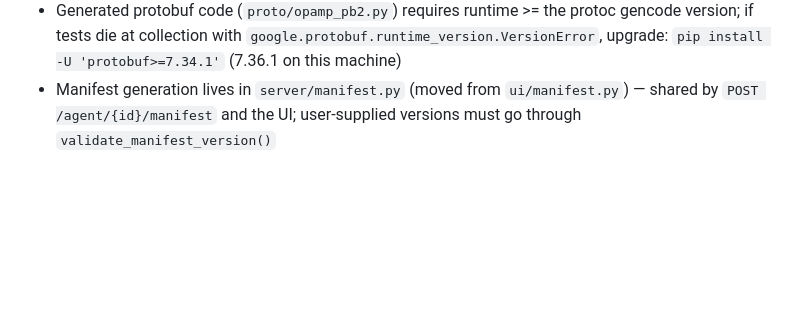
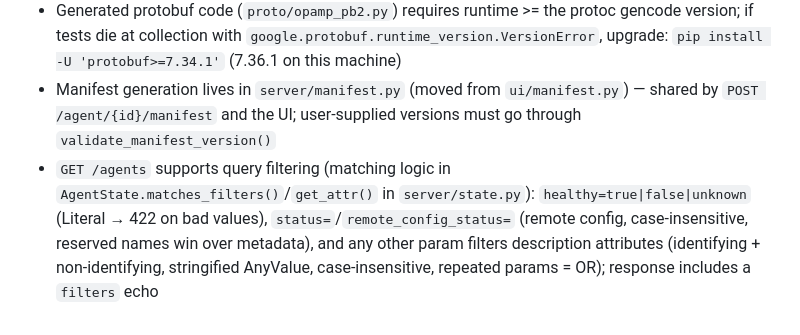
Before and after one commit to agardnerIT/opamp-server-py, a Markdown page: memory.md, the part around the change. Drawn GitHub-style; blank space fills up the shorter version.

Commit message:
chore: memory compaction after closing #48

```diff
--- a/memory.md
+++ b/memory.md
@@ -71,3 +71,4 @@
 - Test alert button should autosave config before sending, otherwise unsaved templates are ignored
 - Generated protobuf code (`proto/opamp_pb2.py`) requires runtime >= the protoc gencode version; if tests die at collection with `google.protobuf.runtime_version.VersionError`, upgrade: `pip install -U 'protobuf>=7.34.1'` (7.36.1 on this machine)
 - Manifest generation lives in `server/manifest.py` (moved from `ui/manifest.py`) — shared by `POST /agent/{id}/manifest` and the UI; user-supplied versions must go through `validate_manifest_version()`
+- `GET /agents` supports query filtering (matching logic in `AgentState.matches_filters()`/`get_attr()` in `server/state.py`): `healthy=true|false|unknown` (Literal → 422 on bad values), `status=`/`remote_config_status=` (remote config, case-insensitive, reserved names win over metadata), and any other param filters description attributes (identifying + non-identifying, stringified AnyValue, case-insensitive, repeated params = OR); response includes a `filters` echo
```
